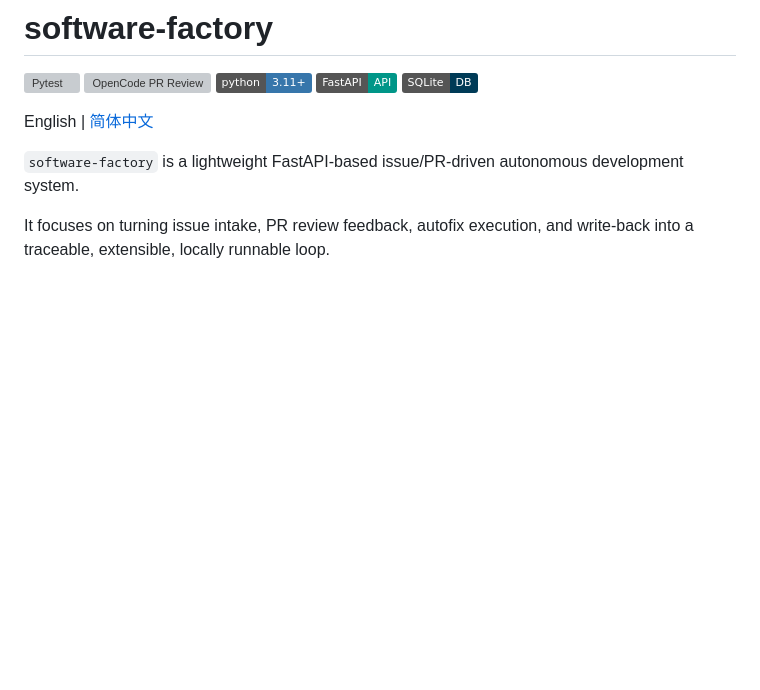
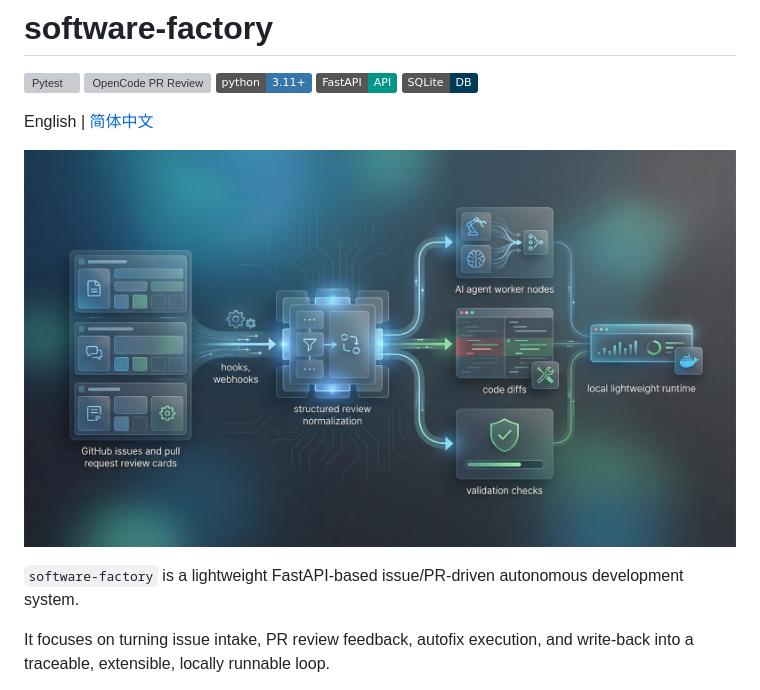
Before and after one commit to sun-praise/software-factory, a Markdown page: README.md, the part around the change. Drawn GitHub-style; pictures changed too: docs/assets/readme-hero.jpg (added); badges without logos; blank space fills up the shorter version; grey boxes are pictures that could not be loaded.

Commit message:
docs: add README hero image

```diff
--- a/README.md
+++ b/README.md
@@ -7,6 +7,8 @@
 ![SQLite](https://img.shields.io/badge/SQLite-DB-003B57?logo=sqlite&logoColor=white)
 
 English | [简体中文](README.zh-CN.md)
+
+![software-factory hero](docs/assets/readme-hero.jpg)
 
 `software-factory` is a lightweight FastAPI-based issue/PR-driven autonomous development system.
 
```
Also changed, not shown: README.zh-CN.md (+2 -0 lines).
